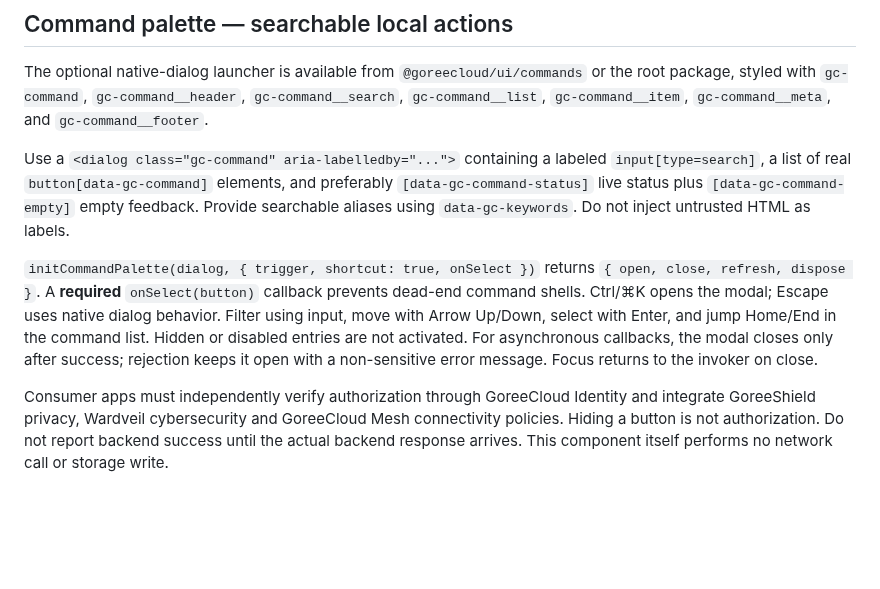
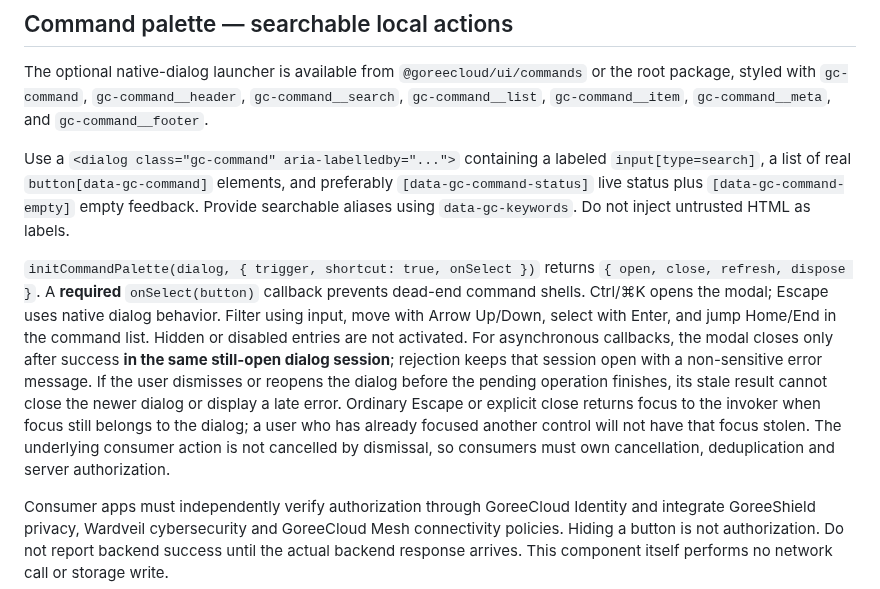
Before and after one commit to GoreeCloud/gc-ui, a Markdown page: docs/COMPONENTS.md, the part around the change. Drawn GitHub-style; blank space fills up the shorter version.

Commit message:
docs: specify actual async UI session and bounded synthetic owner close guarantees

```diff
--- a/docs/COMPONENTS.md
+++ b/docs/COMPONENTS.md
@@ -75,7 +75,7 @@ The optional native-dialog launcher is available from `@goreecloud/ui/commands`
 
 Use a `<dialog class="gc-command" aria-labelledby="...">` containing a labeled `input[type=search]`, a list of real `button[data-gc-command]` elements, and preferably `[data-gc-command-status]` live status plus `[data-gc-command-empty]` empty feedback. Provide searchable aliases using `data-gc-keywords`. Do not inject untrusted HTML as labels.
 
-`initCommandPalette(dialog, { trigger, shortcut: true, onSelect })` returns `{ open, close, refresh, dispose }`. A **required** `onSelect(button)` callback prevents dead-end command shells. Ctrl/⌘K opens the modal; Escape uses native dialog behavior. Filter using input, move with Arrow Up/Down, select with Enter, and jump Home/End in the command list. Hidden or disabled entries are not activated. For asynchronous callbacks, the modal closes only after success; rejection keeps it open with a non-sensitive error message. Focus returns to the invoker on close.
+`initCommandPalette(dialog, { trigger, shortcut: true, onSelect })` returns `{ open, close, refresh, dispose }`. A **required** `onSelect(button)` callback prevents dead-end command shells. Ctrl/⌘K opens the modal; Escape uses native dialog behavior. Filter using input, move with Arrow Up/Down, select with Enter, and jump Home/End in the command list. Hidden or disabled entries are not activated. For asynchronous callbacks, the modal closes only after success **in the same still-open dialog session**; rejection keeps that session open with a non-sensitive error message. If the user dismisses or reopens the dialog before the pending operation finishes, its stale result cannot close the newer dialog or display a late error. Ordinary Escape or explicit close returns focus to the invoker when focus still belongs to the dialog; a user who has already focused another control will not have that focus stolen. The underlying consumer action is not cancelled by dismissal, so consumers must own cancellation, deduplication and server authorization.
 
 Consumer apps must independently verify authorization through GoreeCloud Identity and integrate GoreeShield privacy, Wardveil cybersecurity and GoreeCloud Mesh connectivity policies. Hiding a button is not authorization. Do not report backend success until the actual backend response arrives. This component itself performs no network call or storage write.
 
```
